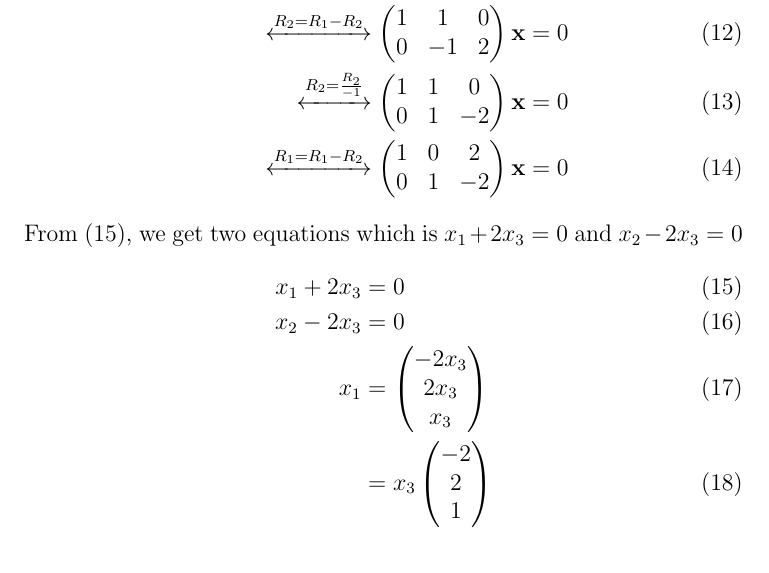
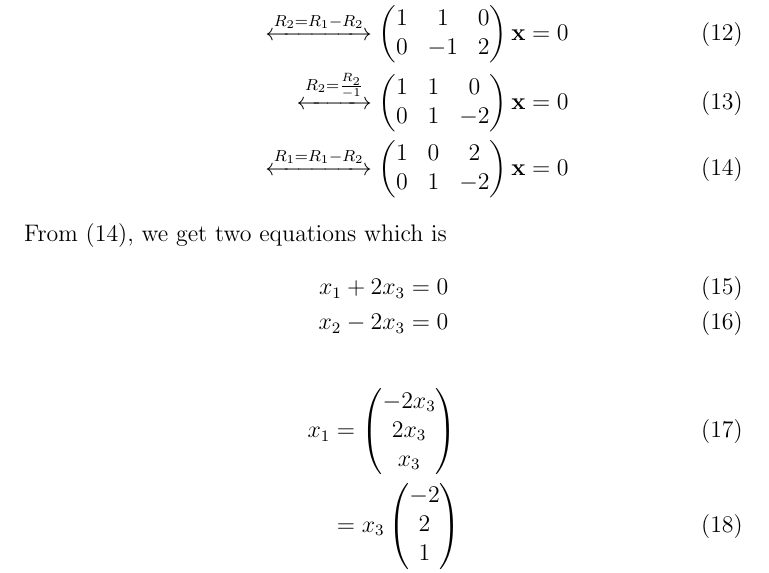
Before and after one commit to likhith1101/FWC-1, a LaTeX document (vector/12.10.4.2/vec.tex): part of page 2 of 3, cut so that both start at the same text. Compiled offline with pdfLaTeX.

Commit message:
Add files via upload

```diff
--- a/vector/12.10.4.2/vec.tex
+++ b/vector/12.10.4.2/vec.tex
@@ -102,8 +102,10 @@ Now using the formula substituing (7) and (8) in (4) and equating,
 \end{align}
-From (15), we get two equations which is $x_1+2x_3=0$ and $x_2-2x_3=0$
+From (14), we get two equations which is
 \begin{align}
 x_1+2x_3&=0\\
-x_2-2x_3&=0\\
+x_2-2x_3&=0
+\end{align}
+\begin{align}
 x_1&=\myvec{-2x_3\\2x_3\\x_3}\\
 &=x_3\myvec{-2\\2\\1}\\
 \overrightarrow{\vec{c}}&=\myvec{-2\\2\\1}
```
Also changed, not shown: vector/12.10.4.2/vec.pdf, vector/12.10.4.2/vec.tex (2 more changed lines), 3 other files.
